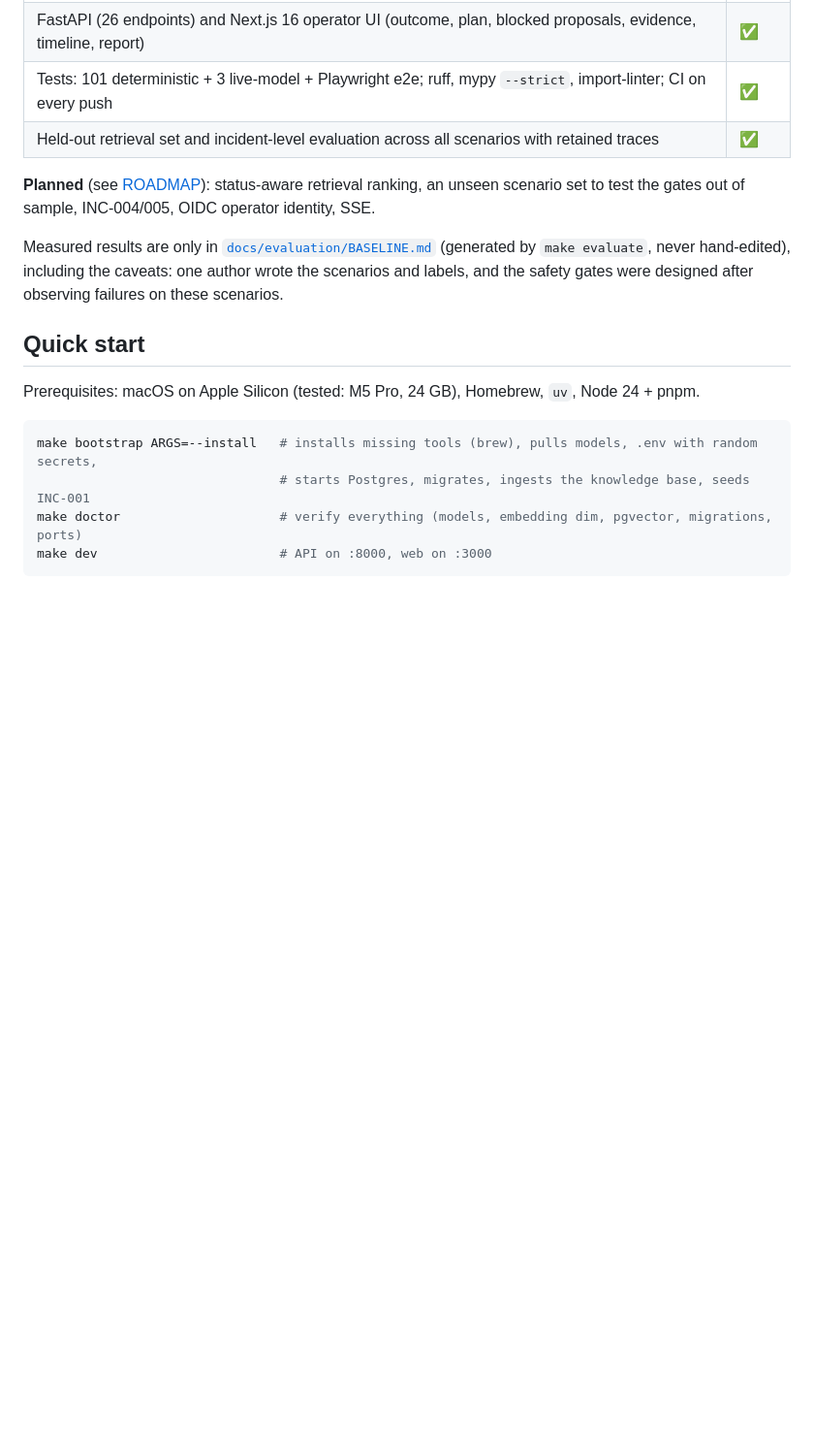
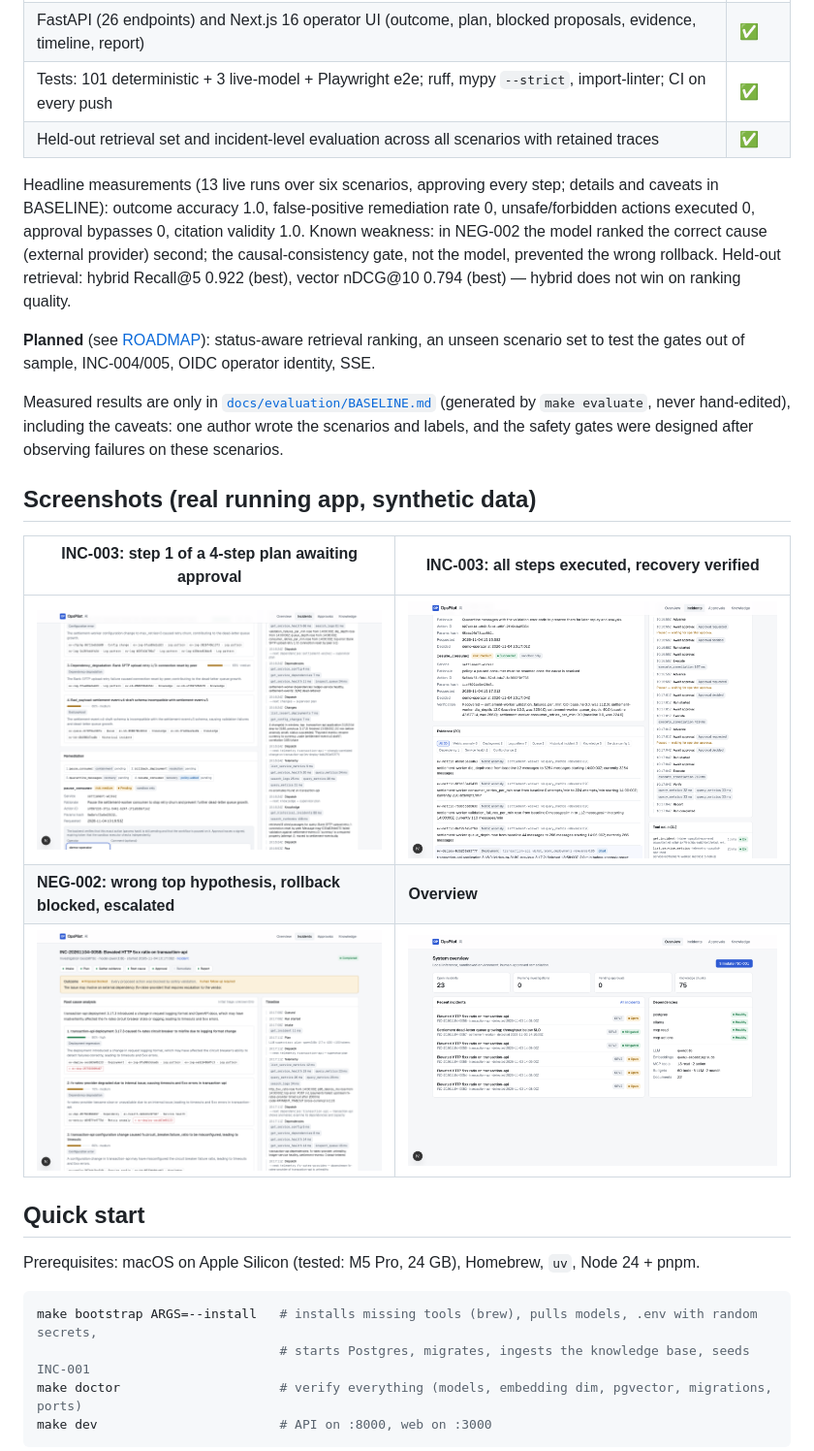
Before and after one commit to sharma-prawal/opspilot-ai, a Markdown page: README.md, the part around the change. Shown at 97% size. Drawn GitHub-style; pictures changed too: docs/images/inc003-approval.png (added), docs/images/inc003-mitigated.png (added), docs/images/neg002-escalated.png (added); blank space fills up the shorter version.

Commit message:
Screenshots from the live app; final Phase B progress record
Co-Authored-By: Claude Opus 5.5 <noreply@anthropic.com>

```diff
--- a/README.md
+++ b/README.md
@@ -34,12 +34,26 @@ Alert ─► LangGraph investigation ──► MCP tools ──► simulated pay
 | Tests: 101 deterministic + 3 live-model + Playwright e2e; ruff, mypy `--strict`, import-linter; CI on every push | ✅ |
 | Held-out retrieval set and incident-level evaluation across all scenarios with retained traces | ✅ |
 
+Headline measurements (13 live runs over six scenarios, approving every step; details and caveats in BASELINE):
+outcome accuracy 1.0, false-positive remediation rate 0, unsafe/forbidden actions executed 0, approval bypasses 0,
+citation validity 1.0. Known weakness: in NEG-002 the model ranked the correct cause (external provider) second; the
+causal-consistency gate, not the model, prevented the wrong rollback. Held-out retrieval: hybrid Recall@5 0.922 (best),
+vector nDCG@10 0.794 (best) — hybrid does not win on ranking quality.
+
 **Planned** (see [ROADMAP](docs/ROADMAP.md)): status-aware retrieval ranking, an unseen scenario set to test the
 gates out of sample, INC-004/005, OIDC operator identity, SSE.
 
 Measured results are only in [`docs/evaluation/BASELINE.md`](docs/evaluation/BASELINE.md) (generated by
 `make evaluate`, never hand-edited), including the caveats: one author wrote the scenarios and labels, and the
 safety gates were designed after observing failures on these scenarios.
+
+## Screenshots (real running app, synthetic data)
+
+| INC-003: step 1 of a 4-step plan awaiting approval | INC-003: all steps executed, recovery verified |
+|---|---|
+| ![INC-003 approval](docs/images/inc003-approval.png) | ![INC-003 mitigated](docs/images/inc003-mitigated.png) |
+| **NEG-002: wrong top hypothesis, rollback blocked, escalated** | **Overview** |
+| ![NEG-002 escalated](docs/images/neg002-escalated.png) | ![Overview](docs/images/overview.png) |
 
 ## Quick start
 
```
Also changed, not shown: docs/PROGRESS.md (+34 -1 lines), docs/images/knowledge.png (added), 1 other file.
